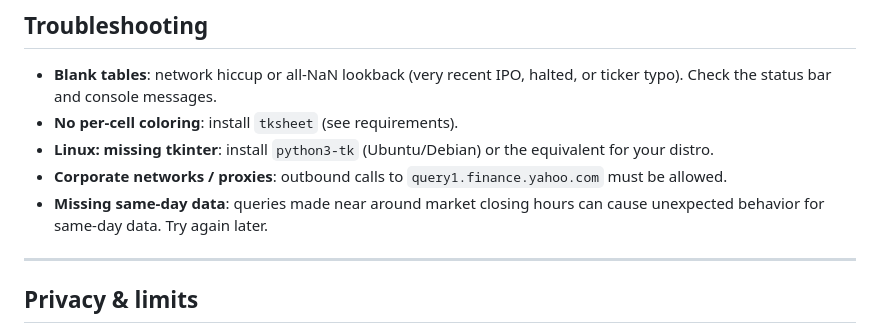
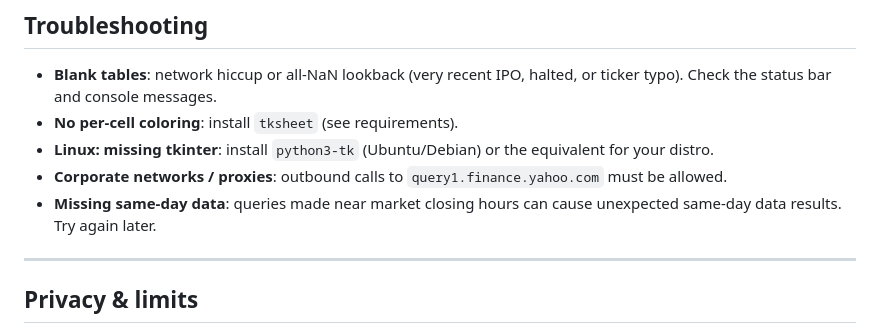
Before and after one commit to hschn58/Stock_Automation, a Markdown page: Stock_Drops/README.md, the part around the change. GitHub-like rendering.

Commit message:
Update README with enhanced formatting and content

```diff
--- a/Stock_Drops/README.md
+++ b/Stock_Drops/README.md
@@ -107,7 +107,7 @@ tksheet==6.2.10 ; python_version >= "3.9"   # optional but enables per-cell colo
 - **No per-cell coloring**: install `tksheet` (see requirements).
 - **Linux: missing tkinter**: install `python3-tk` (Ubuntu/Debian) or the equivalent for your distro.
 - **Corporate networks / proxies**: outbound calls to `query1.finance.yahoo.com` must be allowed.
-- **Missing same-day data**: queries made near around market closing hours can cause unexpected behavior for same-day data. Try again later.
+- **Missing same-day data**: queries made near market closing hours can cause unexpected same-day data results. Try again later.
 
 ---
 
```
